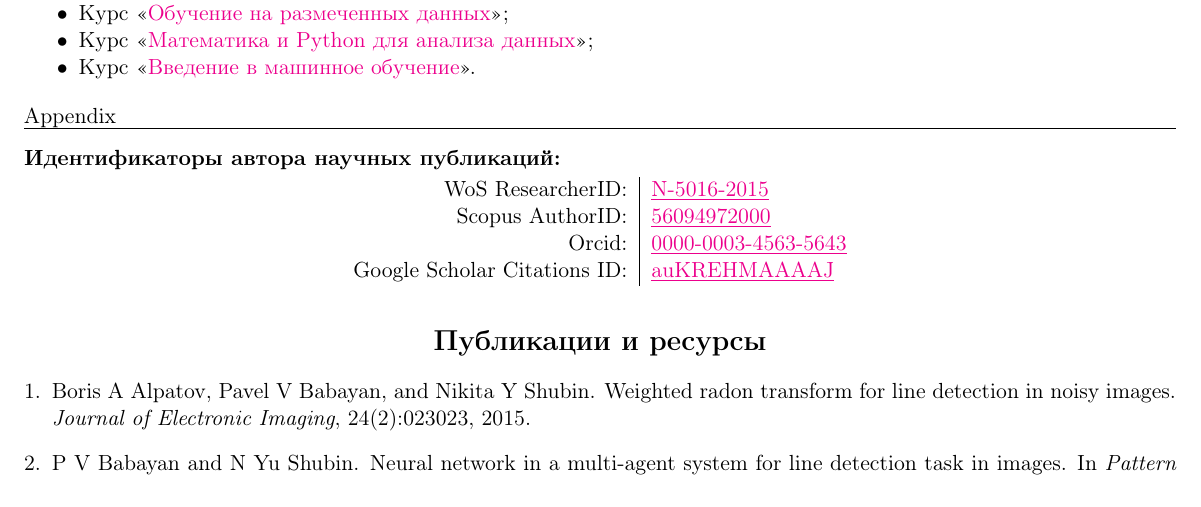
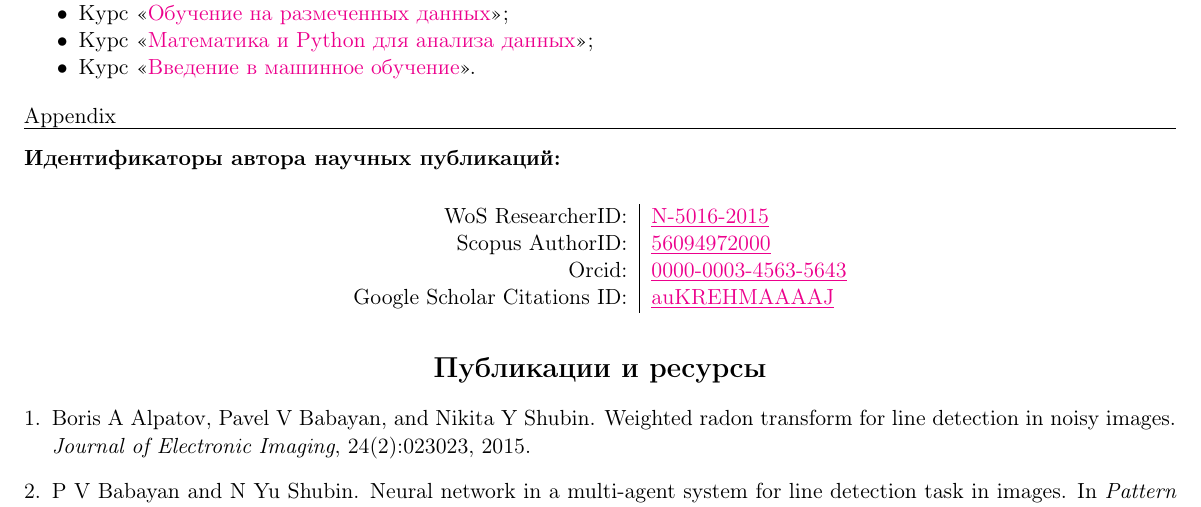
Before and after one commit to NikitaShubin/CurriculumVitae, a LaTeX CV (src/cv_rus.tex): part of page 2 of 2, cut so that both start at the same text. Compiled offline with pdfLaTeX.

Commit message:
Продолжение правок с целью унификации

```diff
--- a/src/cv_rus.tex
+++ b/src/cv_rus.tex
@@ -180,7 +175,7 @@
 	\hrule
 	\vspace{1em}
 	\noindent\hypertarget{AutorIDs}{\textbf{Идентификаторы автора научных публикаций:}}
-	\vspace*{-\baselineskip} % Удаление отсупа после списка
+	 % Удаление отсупа после списка
 	\vspace{0.5em}
 	\begin{longtable} {r | l}
 		WoS ResearcherID: & \href{https://publons.com/researcher/2345963/nikita-y-shubin/}{\underline{N-5016-2015}}\\
```
Also changed, not shown: src/cv_rus.tex (9 more changed lines).
